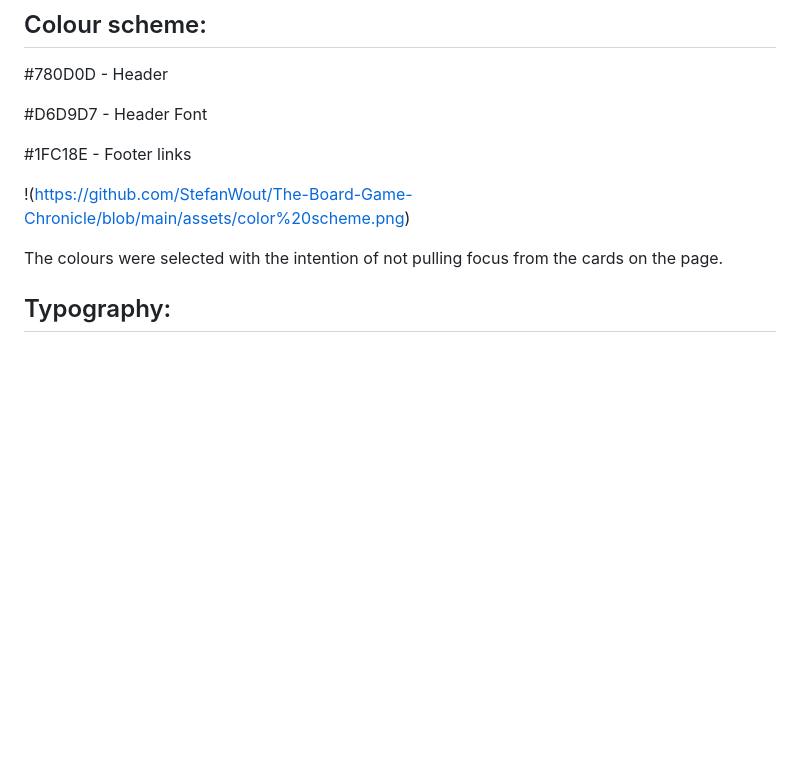
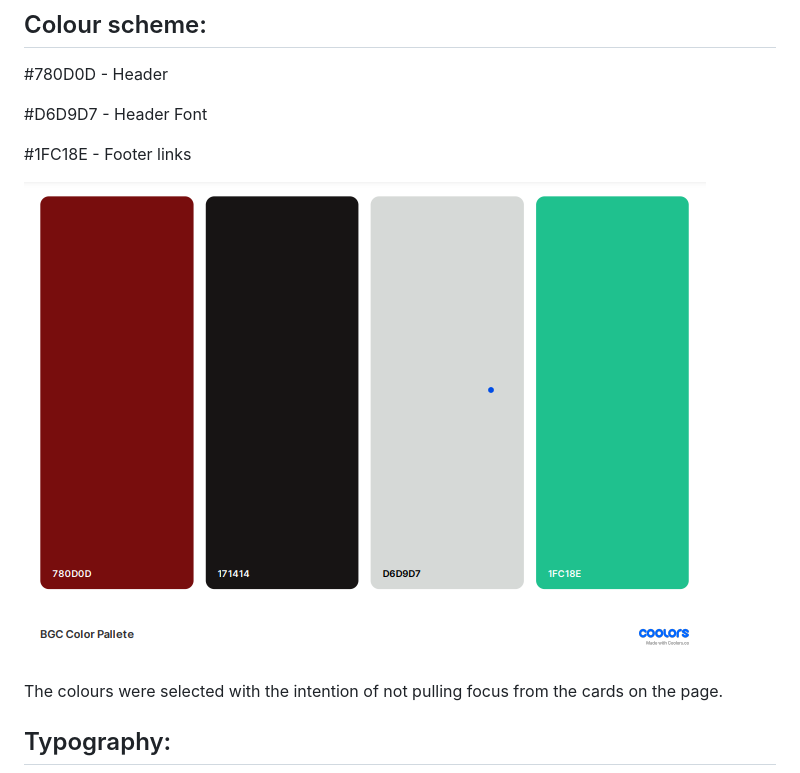
Before and after one commit to StefanWout/The-Board-Game-Chronicle, a Markdown page: README.md, the part around the change. Rendered like a GitHub page; blank space fills up the shorter version.

Commit message:
fixed syntax in readme

```diff
--- a/README.md
+++ b/README.md
@@ -105,7 +105,7 @@ Through the use of the kanban board functionality on github i was able to track
 
 #1FC18E - Footer links
 
-!(https://github.com/StefanWout/The-Board-Game-Chronicle/blob/main/assets/color%20scheme.png)
+![1](https://github.com/StefanWout/The-Board-Game-Chronicle/blob/main/assets/color%20scheme.png)
 
 The colours were selected with the intention of not pulling focus from the cards on the page.
 
```
